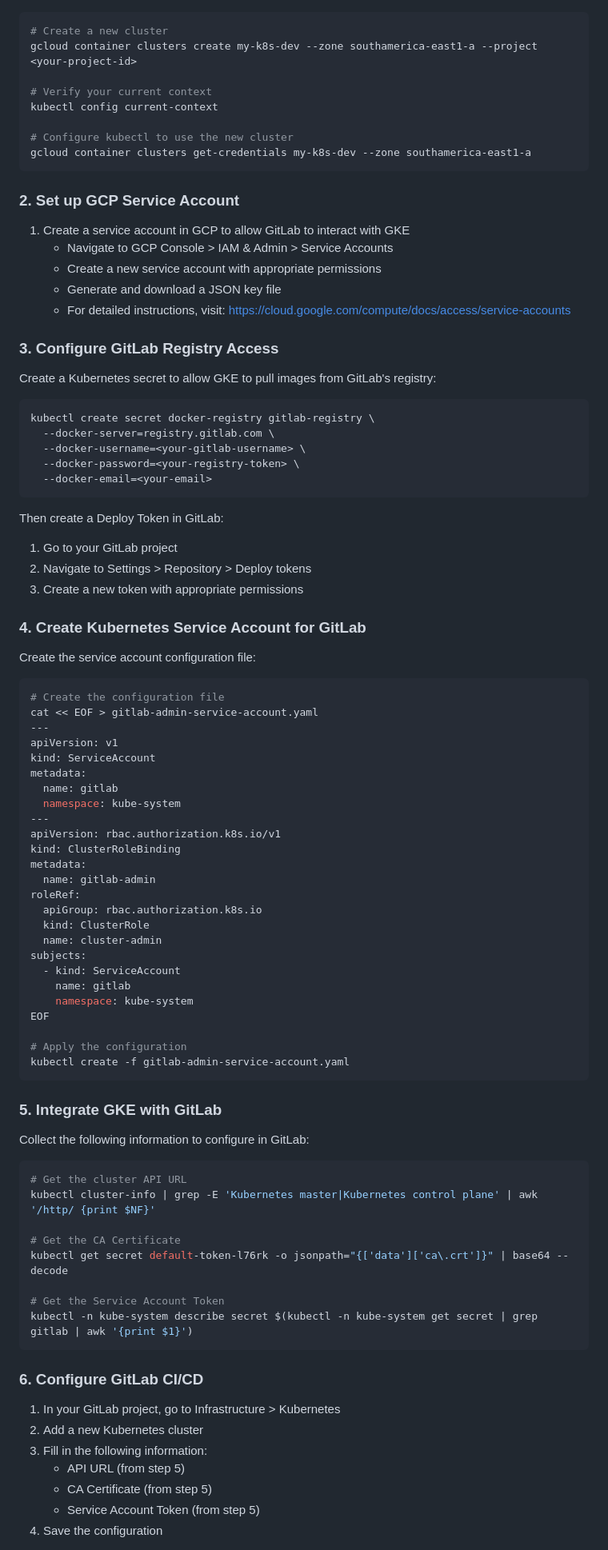
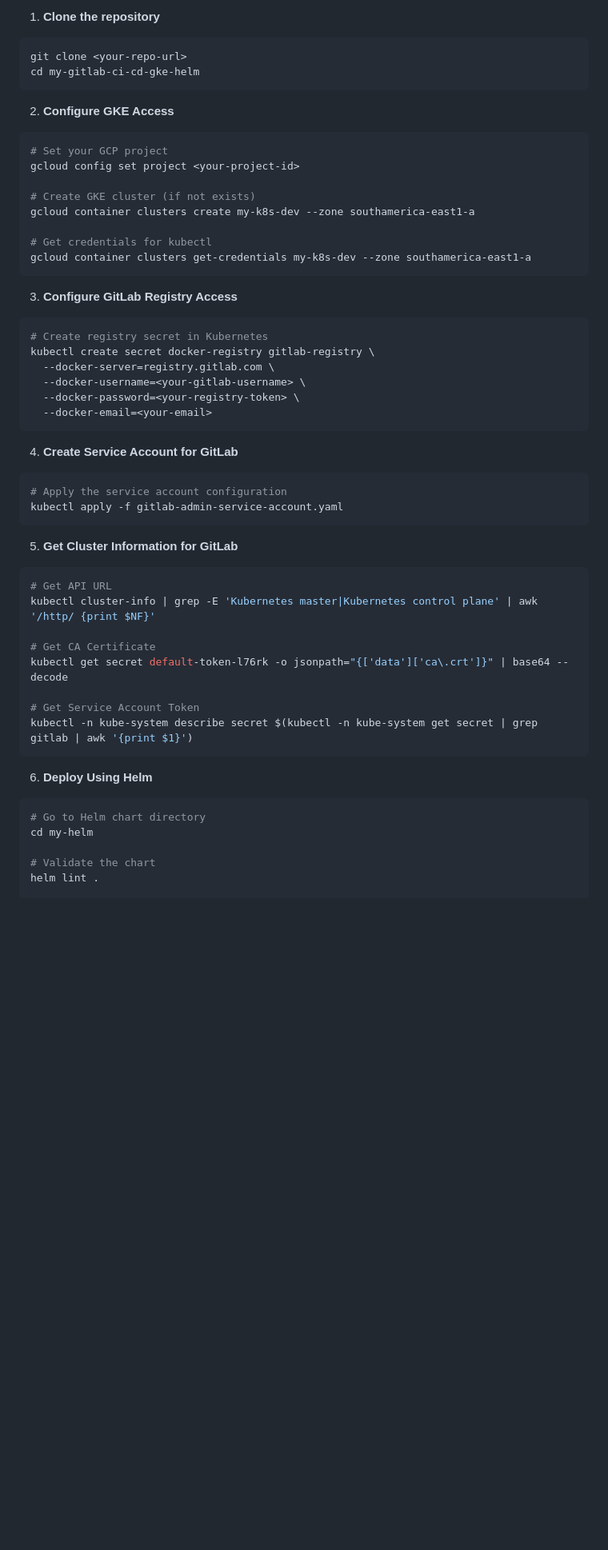
Before and after one commit to tbernacchi/my-gitlab-ci-cd-gke-helm, a Markdown page: README.md, the part around the change printed below. Shown: that part at 80% size. GitHub-like rendering; blank space fills up the shorter version.

````diff
--- a/README.md
+++ b/README.md
@@ -25,27 +267,24 @@ Before you begin, ensure you have the following installed:
+1. **Clone the repository**
 ```bash
-# Create a new cluster
-gcloud container clusters create my-k8s-dev --zone southamerica-east1-a --project <your-project-id>
+git clone <your-repo-url>
+cd my-gitlab-ci-cd-gke-helm
+```
 
-# Verify your current context
-kubectl config current-context
+2. **Configure GKE Access**
+```bash
+# Set your GCP project
+gcloud config set project <your-project-id>
 
-# Configure kubectl to use the new cluster
+# Create GKE cluster (if not exists)
+gcloud container clusters create my-k8s-dev --zone southamerica-east1-a
+
+# Get credentials for kubectl
 gcloud container clusters get-credentials my-k8s-dev --zone southamerica-east1-a
 ```
 
-### 2. Set up GCP Service Account
-
-1. Create a service account in GCP to allow GitLab to interact with GKE
-   * Navigate to GCP Console > IAM & Admin > Service Accounts
-   * Create a new service account with appropriate permissions
-   * Generate and download a JSON key file
-   * For detailed instructions, visit: https://cloud.google.com/compute/docs/access/service-accounts
-
-### 3. Configure GitLab Registry Access
-
-Create a Kubernetes secret to allow GKE to pull images from GitLab's registry:
-
+3. **Configure GitLab Registry Access**
 ```bash
+# Create registry secret in Kubernetes
 kubectl create secret docker-registry gitlab-registry \
   --docker-server=registry.gitlab.com \
   --docker-username=<your-gitlab-username> \
@@ -53,65 +292,29 @@ kubectl create secret docker-registry gitlab-registry \
   --docker-email=<your-email>
 ```
 
-Then create a Deploy Token in GitLab:
-1. Go to your GitLab project
-2. Navigate to Settings > Repository > Deploy tokens
-3. Create a new token with appropriate permissions
-
-### 4. Create Kubernetes Service Account for GitLab
-
-Create the service account configuration file:
-
+4. **Create Service Account for GitLab**
 ```bash
-# Create the configuration file
-cat << EOF > gitlab-admin-service-account.yaml
----
-apiVersion: v1
-kind: ServiceAccount
-metadata:
-  name: gitlab
-  namespace: kube-system
----
-apiVersion: rbac.authorization.k8s.io/v1
-kind: ClusterRoleBinding
-metadata:
-  name: gitlab-admin
-roleRef:
-  apiGroup: rbac.authorization.k8s.io
-  kind: ClusterRole
-  name: cluster-admin
-subjects:
-  - kind: ServiceAccount
-    name: gitlab
-    namespace: kube-system
-EOF
-
-# Apply the configuration
-kubectl create -f gitlab-admin-service-account.yaml
+# Apply the service account configuration
+kubectl apply -f gitlab-admin-service-account.yaml
 ```
 
-### 5. Integrate GKE with GitLab
-
-Collect the following information to configure in GitLab:
-
+5. **Get Cluster Information for GitLab**
 ```bash
-# Get the cluster API URL
+# Get API URL
 kubectl cluster-info | grep -E 'Kubernetes master|Kubernetes control plane' | awk '/http/ {print $NF}'
 
-# Get the CA Certificate
+# Get CA Certificate
 kubectl get secret default-token-l76rk -o jsonpath="{['data']['ca\.crt']}" | base64 --decode
 
-# Get the Service Account Token
+# Get Service Account Token
 kubectl -n kube-system describe secret $(kubectl -n kube-system get secret | grep gitlab | awk '{print $1}')
 ```
 
-### 6. Configure GitLab CI/CD
+6. **Deploy Using Helm**
+```bash
+# Go to Helm chart directory
+cd my-helm
 
-1. In your GitLab project, go to Infrastructure > Kubernetes
-2. Add a new Kubernetes cluster
-3. Fill in the following information:
-   * API URL (from step 5)
-   * CA Certificate (from step 5)
-   * Service Account Token (from step 5)
-4. Save the configuration
+# Validate the chart
+helm lint .
 
````
Also changed, not shown: other parts of README.md (+287 -24 lines).
